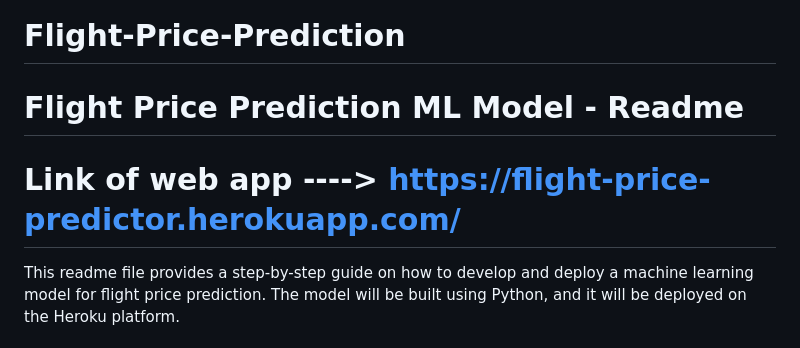
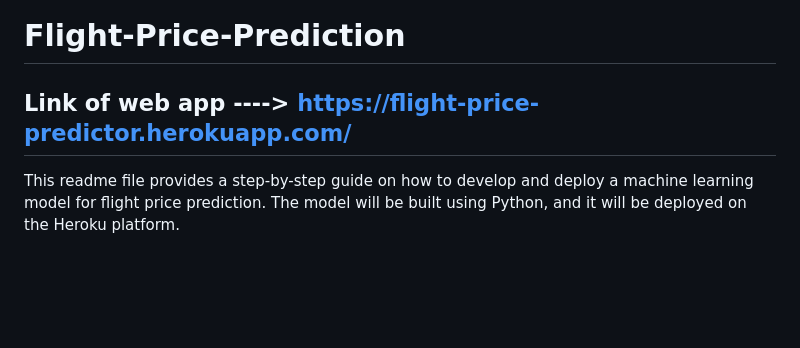
Before and after one commit to ds-nitish/Flight-Price-Prediction, a Markdown page: README.md, the part around the change. Rendered like a GitHub page; blank space fills up the shorter version.

```diff
--- a/README.md
+++ b/README.md
@@ -1,6 +1,5 @@
 # Flight-Price-Prediction
-# Flight Price Prediction ML Model - Readme
-# Link of web app ---->  https://flight-price-predictor.herokuapp.com/
+## Link of web app ---->  https://flight-price-predictor.herokuapp.com/
 
 This readme file provides a step-by-step guide on how to develop and deploy a machine learning model for flight price prediction. The model will be built using Python, and it will be deployed on the Heroku platform.
 
```
